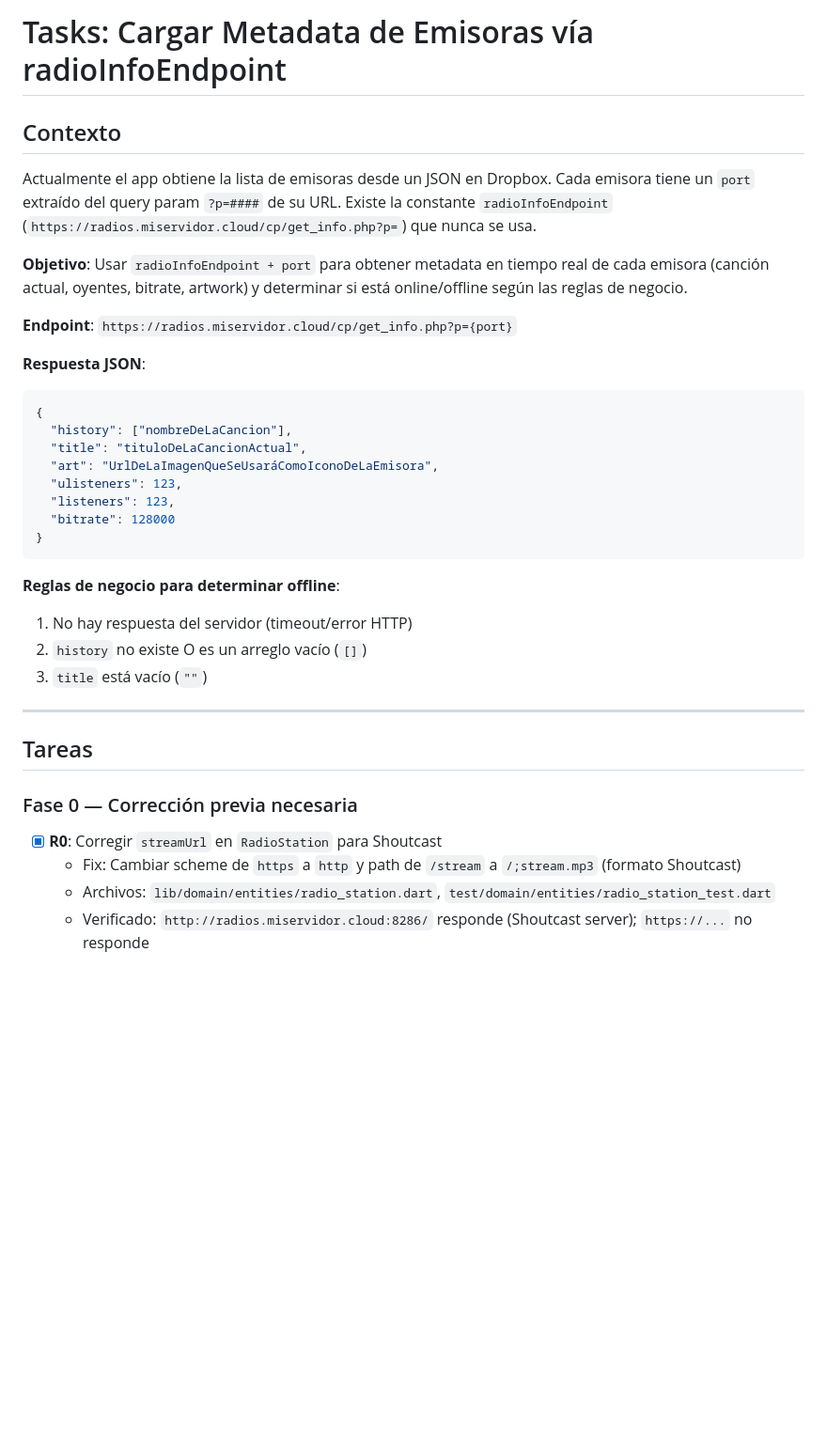
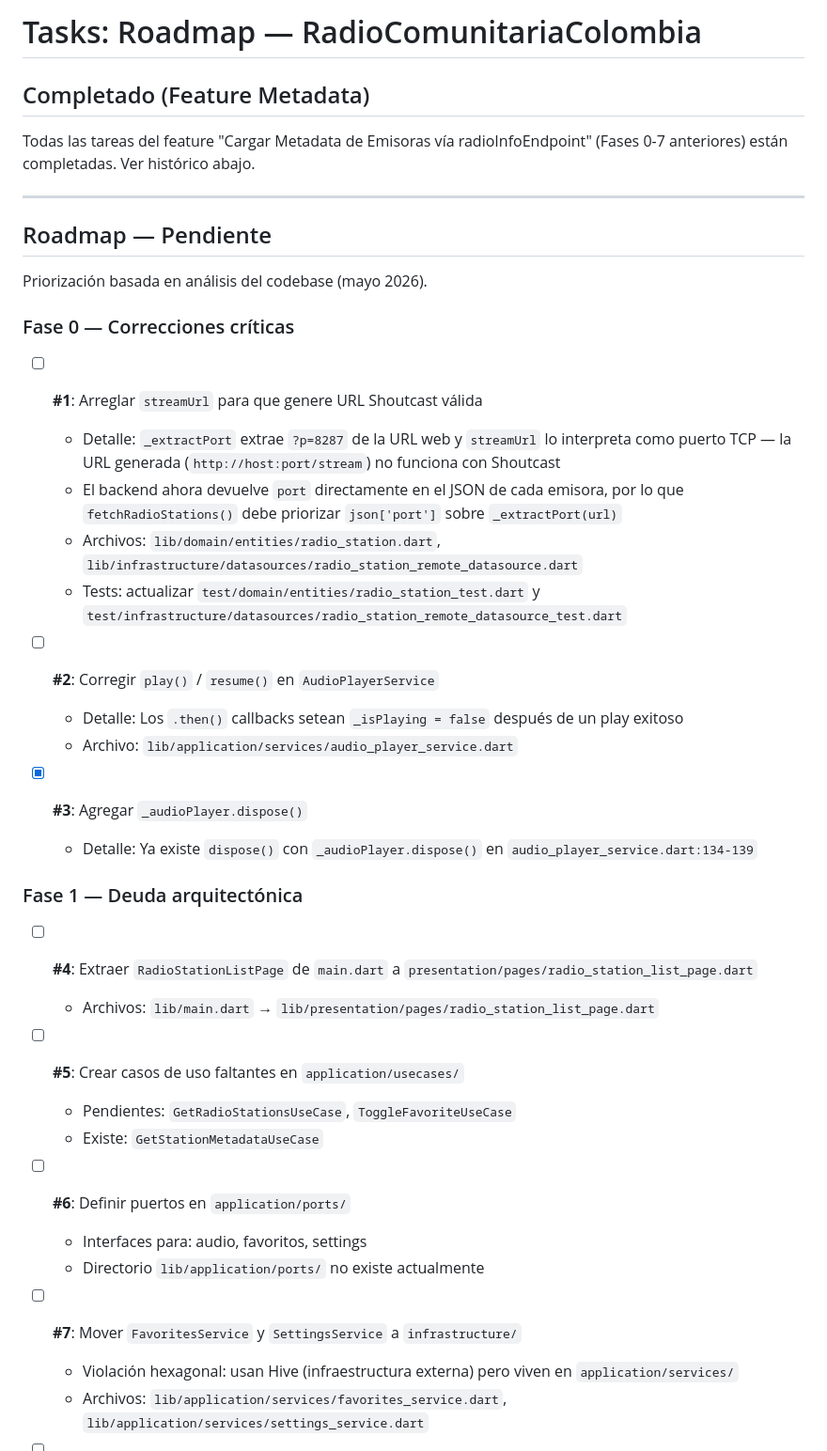
Before and after one commit to jalheart/RadioComunitariaColombia, a Markdown page: tasks.md, the part around one of its changes. Shown at 94% size. Rendered like a GitHub page; blank space fills up the shorter version.

Commit message:
refactor: Update tasks roadmap and feature completion status for metadata loading

````diff
--- a/tasks.md
+++ b/tasks.md
@@ -1,37 +1,44 @@
-# Tasks: Cargar Metadata de Emisoras vía radioInfoEndpoint
+# Tasks: Roadmap — RadioComunitariaColombia
 
-## Contexto
+## Completado (Feature Metadata)
 
-Actualmente el app obtiene la lista de emisoras desde un JSON en Dropbox. Cada emisora tiene un `port` extraído del query param `?p=####` de su URL. Existe la constante `radioInfoEndpoint` (`https://radios.miservidor.cloud/cp/get_info.php?p=`) que nunca se usa.
-
-**Objetivo**: Usar `radioInfoEndpoint + port` para obtener metadata en tiempo real de cada emisora (canción actual, oyentes, bitrate, artwork) y determinar si está online/offline según las reglas de negocio.
-
-**Endpoint**: `https://radios.miservidor.cloud/cp/get_info.php?p={port}`
-
-**Respuesta JSON**:
-```json
-{
-  "history": ["nombreDeLaCancion"],
-  "title": "tituloDeLaCancionActual",
-  "art": "UrlDeLaImagenQueSeUsaráComoIconoDeLaEmisora",
-  "ulisteners": 123,
-  "listeners": 123,
-  "bitrate": 128000
-}
-```
-
-**Reglas de negocio para determinar offline**:
-1. No hay respuesta del servidor (timeout/error HTTP)
-2. `history` no existe O es un arreglo vacío (`[]`)
-3. `title` está vacío (`""`)
+Todas las tareas del feature "Cargar Metadata de Emisoras vía radioInfoEndpoint" (Fases 0-7 anteriores) están completadas. Ver histórico abajo.
 
 ---
 
-## Tareas
+## Roadmap — Pendiente
 
-### Fase 0 — Corrección previa necesaria
+Priorización basada en análisis del codebase (mayo 2026).
 
-- [x] **R0**: Corregir `streamUrl` en `RadioStation` para Shoutcast
-  - Fix: Cambiar scheme de `https` a `http` y path de `/stream` a `/;stream.mp3` (formato Shoutcast)
-  - Archivos: `lib/domain/entities/radio_station.dart`, `test/domain/entities/radio_station_test.dart`
-  - Verificado: `http://radios.miservidor.cloud:8286/` responde (Shoutcast server); `https://...` no responde
+### Fase 0 — Correcciones críticas
+
+- [ ] **#1**: Arreglar `streamUrl` para que genere URL Shoutcast válida
+  - Detalle: `_extractPort` extrae `?p=8287` de la URL web y `streamUrl` lo interpreta como puerto TCP — la URL generada (`http://host:port/stream`) no funciona con Shoutcast
+  - El backend ahora devuelve `port` directamente en el JSON de cada emisora, por lo que `fetchRadioStations()` debe priorizar `json['port']` sobre `_extractPort(url)`
+  - Archivos: `lib/domain/entities/radio_station.dart`, `lib/infrastructure/datasources/radio_station_remote_datasource.dart`
+  - Tests: actualizar `test/domain/entities/radio_station_test.dart` y `test/infrastructure/datasources/radio_station_remote_datasource_test.dart`
+
+- [ ] **#2**: Corregir `play()` / `resume()` en `AudioPlayerService`
+  - Detalle: Los `.then()` callbacks setean `_isPlaying = false` después de un play exitoso
+  - Archivo: `lib/application/services/audio_player_service.dart`
+
+- [x] **#3**: Agregar `_audioPlayer.dispose()`
+  - Detalle: Ya existe `dispose()` con `_audioPlayer.dispose()` en `audio_player_service.dart:134-139`
+
+### Fase 1 — Deuda arquitectónica
+
+- [ ] **#4**: Extraer `RadioStationListPage` de `main.dart` a `presentation/pages/radio_station_list_page.dart`
+  - Archivos: `lib/main.dart` → `lib/presentation/pages/radio_station_list_page.dart`
+
+- [ ] **#5**: Crear casos de uso faltantes en `application/usecases/`
+  - Pendientes: `GetRadioStationsUseCase`, `ToggleFavoriteUseCase`
+  - Existe: `GetStationMetadataUseCase`
+
+- [ ] **#6**: Definir puertos en `application/ports/`
+  - Interfaces para: audio, favoritos, settings
+  - Directorio `lib/application/ports/` no existe actualmente
+
+- [ ] **#7**: Mover `FavoritesService` y `SettingsService` a `infrastructure/`
+  - Violación hexagonal: usan Hive (infraestructura externa) pero viven en `application/services/`
+  - Archivos: `lib/application/services/favorites_service.dart`, `lib/application/services/settings_service.dart`
+
````
Also changed, not shown: other parts of tasks.md (+67 -84 lines).
